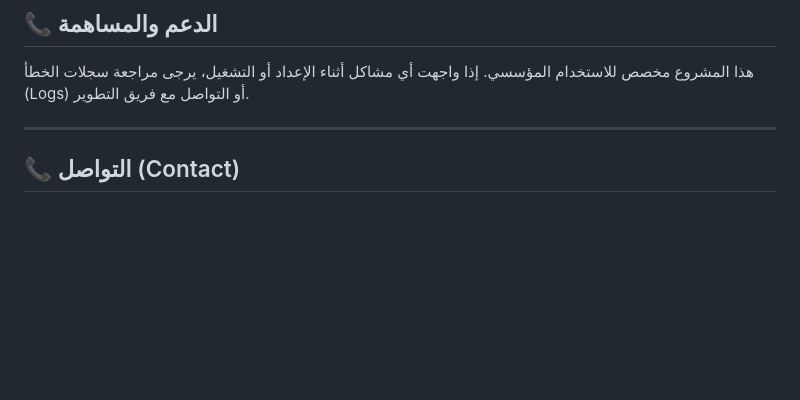
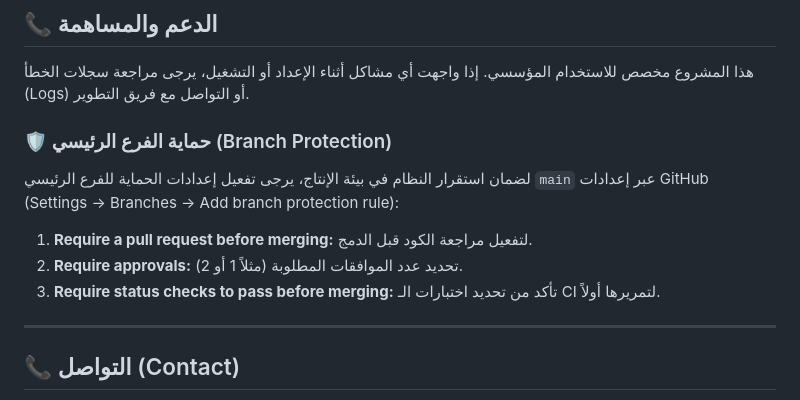
Before and after one commit to mohamedblueprintrak-design/blue-app, a Markdown page: README.md, the part around the change. Rendered like a GitHub page; blank space fills up the shorter version.

Commit message:
docs: add branch protection guidelines to README

```diff
--- a/README.md
+++ b/README.md
@@ -93,6 +93,12 @@ chmod +x setup.sh
 ## 📞 الدعم والمساهمة
 هذا المشروع مخصص للاستخدام المؤسسي. إذا واجهت أي مشاكل أثناء الإعداد أو التشغيل، يرجى مراجعة سجلات الخطأ (Logs) أو التواصل مع فريق التطوير.
 
+### 🛡️ حماية الفرع الرئيسي (Branch Protection)
+لضمان استقرار النظام في بيئة الإنتاج، يرجى تفعيل إعدادات الحماية للفرع الرئيسي `main` عبر إعدادات GitHub (Settings -> Branches -> Add branch protection rule):
+1. **Require a pull request before merging:** لتفعيل مراجعة الكود قبل الدمج.
+2. **Require approvals:** تحديد عدد الموافقات المطلوبة (مثلاً 1 أو 2).
+3. **Require status checks to pass before merging:** تأكد من تحديد اختبارات الـ CI لتمريرها أولاً.
+
 ---
 
 ## 📞 التواصل (Contact)
```
